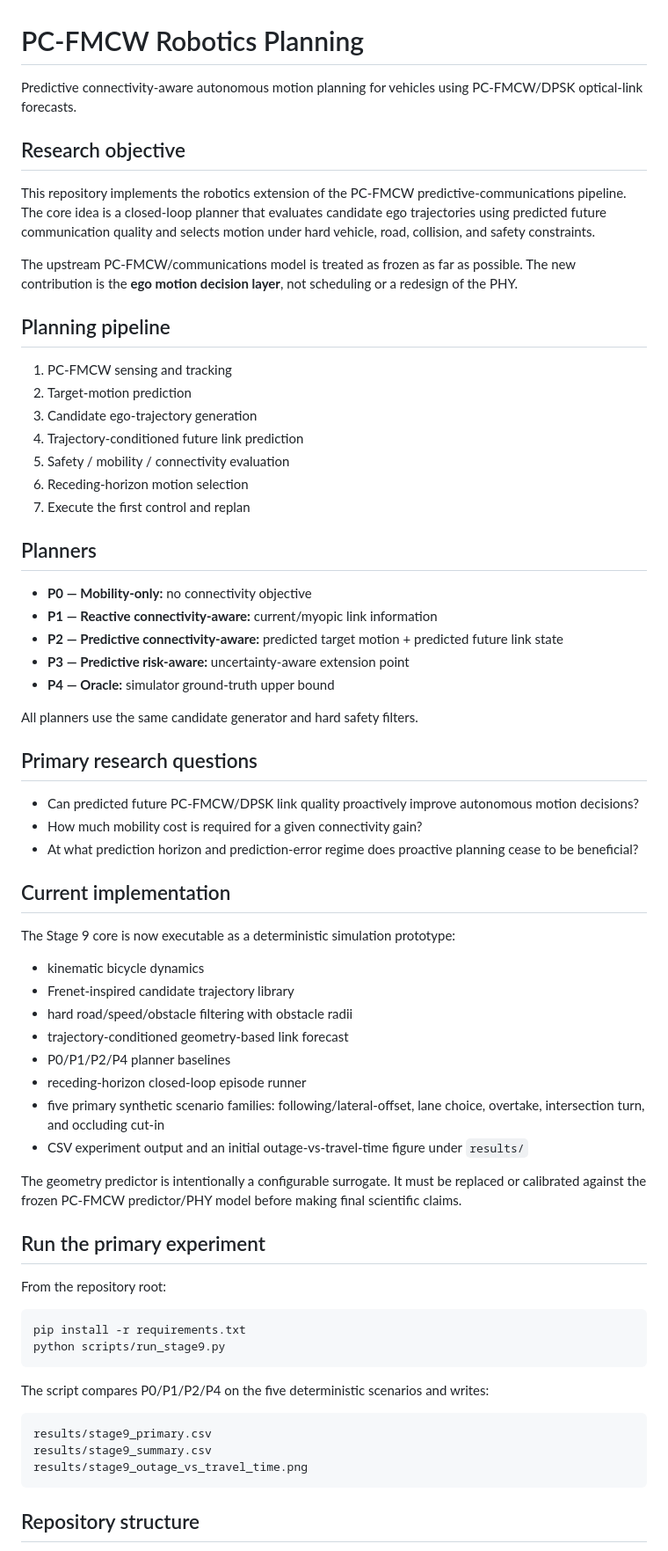
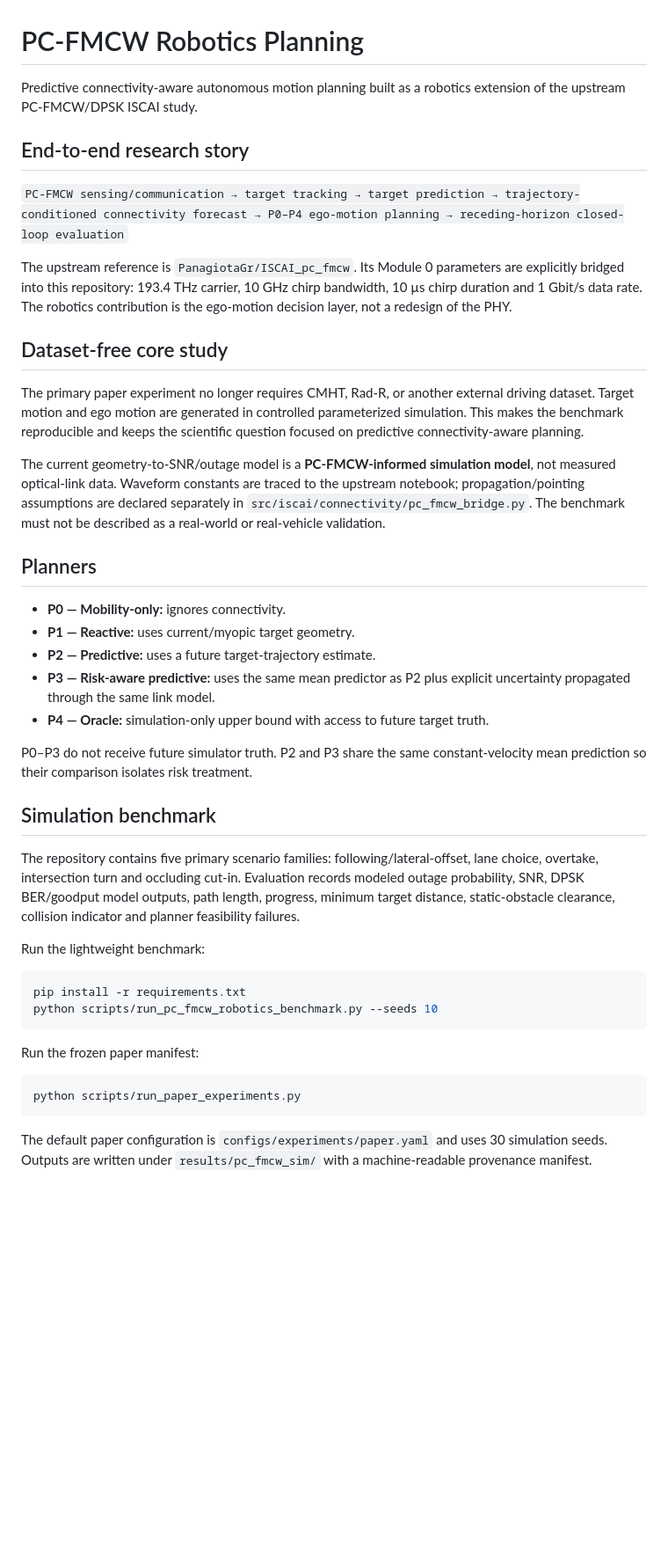
Before and after one commit to panagiotagrosdouli/pc-fmcw-robotics-planning, a Markdown page: README.md, the part around one of its changes. Shown at 88% size. Rendered like a GitHub page; blank space fills up the shorter version.

Commit message:
Document dataset-free PC-FMCW robotics study

````diff
--- a/README.md
+++ b/README.md
@@ -1,70 +1,45 @@
 # PC-FMCW Robotics Planning
 
-Predictive connectivity-aware autonomous motion planning for vehicles using PC-FMCW/DPSK optical-link forecasts.
+Predictive connectivity-aware autonomous motion planning built as a robotics extension of the upstream PC-FMCW/DPSK ISCAI study.
 
-## Research objective
+## End-to-end research story
 
-This repository implements the robotics extension of the PC-FMCW predictive-communications pipeline. The core idea is a closed-loop planner that evaluates candidate ego trajectories using predicted future communication quality and selects motion under hard vehicle, road, collision, and safety constraints.
+`PC-FMCW sensing/communication → target tracking → target prediction → trajectory-conditioned connectivity forecast → P0–P4 ego-motion planning → receding-horizon closed-loop evaluation`
 
-The upstream PC-FMCW/communications model is treated as frozen as far as possible. The new contribution is the **ego motion decision layer**, not scheduling or a redesign of the PHY.
+The upstream reference is `PanagiotaGr/ISCAI_pc_fmcw`. Its Module 0 parameters are explicitly bridged into this repository: 193.4 THz carrier, 10 GHz chirp bandwidth, 10 µs chirp duration and 1 Gbit/s data rate. The robotics contribution is the ego-motion decision layer, not a redesign of the PHY.
 
-## Planning pipeline
+## Dataset-free core study
 
-1. PC-FMCW sensing and tracking
-2. Target-motion prediction
-3. Candidate ego-trajectory generation
-4. Trajectory-conditioned future link prediction
-5. Safety / mobility / connectivity evaluation
-6. Receding-horizon motion selection
-7. Execute the first control and replan
+The primary paper experiment no longer requires CMHT, Rad-R, or another external driving dataset. Target motion and ego motion are generated in controlled parameterized simulation. This makes the benchmark reproducible and keeps the scientific question focused on predictive connectivity-aware planning.
+
+The current geometry-to-SNR/outage model is a **PC-FMCW-informed simulation model**, not measured optical-link data. Waveform constants are traced to the upstream notebook; propagation/pointing assumptions are declared separately in `src/iscai/connectivity/pc_fmcw_bridge.py`. The benchmark must not be described as a real-world or real-vehicle validation.
 
 ## Planners
 
-- **P0 — Mobility-only:** no connectivity objective
-- **P1 — Reactive connectivity-aware:** current/myopic link information
-- **P2 — Predictive connectivity-aware:** predicted target motion + predicted future link state
-- **P3 — Predictive risk-aware:** uncertainty-aware extension point
-- **P4 — Oracle:** simulator ground-truth upper bound
+- **P0 — Mobility-only:** ignores connectivity.
+- **P1 — Reactive:** uses current/myopic target geometry.
+- **P2 — Predictive:** uses a future target-trajectory estimate.
+- **P3 — Risk-aware predictive:** uses the same mean predictor as P2 plus explicit uncertainty propagated through the same link model.
+- **P4 — Oracle:** simulation-only upper bound with access to future target truth.
 
-All planners use the same candidate generator and hard safety filters.
+P0–P3 do not receive future simulator truth. P2 and P3 share the same constant-velocity mean prediction so their comparison isolates risk treatment.
 
-## Primary research questions
+## Simulation benchmark
 
-- Can predicted future PC-FMCW/DPSK link quality proactively improve autonomous motion decisions?
-- How much mobility cost is required for a given connectivity gain?
-- At what prediction horizon and prediction-error regime does proactive planning cease to be beneficial?
+The repository contains five primary scenario families: following/lateral-offset, lane choice, overtake, intersection turn and occluding cut-in. Evaluation records modeled outage probability, SNR, DPSK BER/goodput model outputs, path length, progress, minimum target distance, static-obstacle clearance, collision indicator and planner feasibility failures.
 
-## Current implementation
-
-The Stage 9 core is now executable as a deterministic simulation prototype:
-
-- kinematic bicycle dynamics
-- Frenet-inspired candidate trajectory library
-- hard road/speed/obstacle filtering with obstacle radii
-- trajectory-conditioned geometry-based link forecast
-- P0/P1/P2/P4 planner baselines
-- receding-horizon closed-loop episode runner
-- five primary synthetic scenario families: following/lateral-offset, lane choice, overtake, intersection turn, and occluding cut-in
-- CSV experiment output and an initial outage-vs-travel-time figure under `results/`
-
-The geometry predictor is intentionally a configurable surrogate. It must be replaced or calibrated against the frozen PC-FMCW predictor/PHY model before making final scientific claims.
-
-## Run the primary experiment
-
-From the repository root:
+Run the lightweight benchmark:
 
 ```bash
 pip install -r requirements.txt
-python scripts/run_stage9.py
+python scripts/run_pc_fmcw_robotics_benchmark.py --seeds 10
 ```
 
-The script compares P0/P1/P2/P4 on the five deterministic scenarios and writes:
+Run the frozen paper manifest:
 
-```text
-results/stage9_primary.csv
-results/stage9_summary.csv
-results/stage9_outage_vs_travel_time.png
+```bash
+python scripts/run_paper_experiments.py
 ```
 
-## Repository structure
+The default paper configuration is `configs/experiments/paper.yaml` and uses 30 simulation seeds. Outputs are written under `results/pc_fmcw_sim/` with a machine-readable provenance manifest.
 
````
Also changed, not shown: other parts of README.md (+7 -20 lines).
